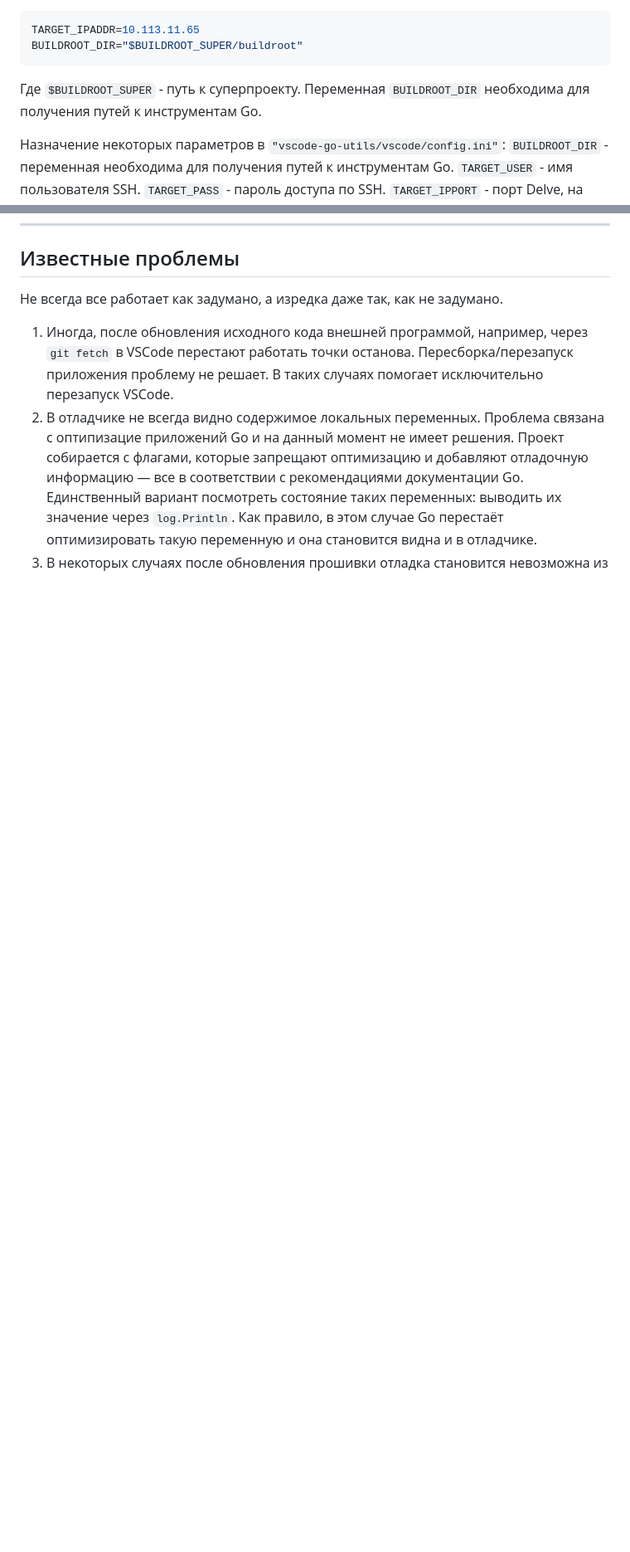
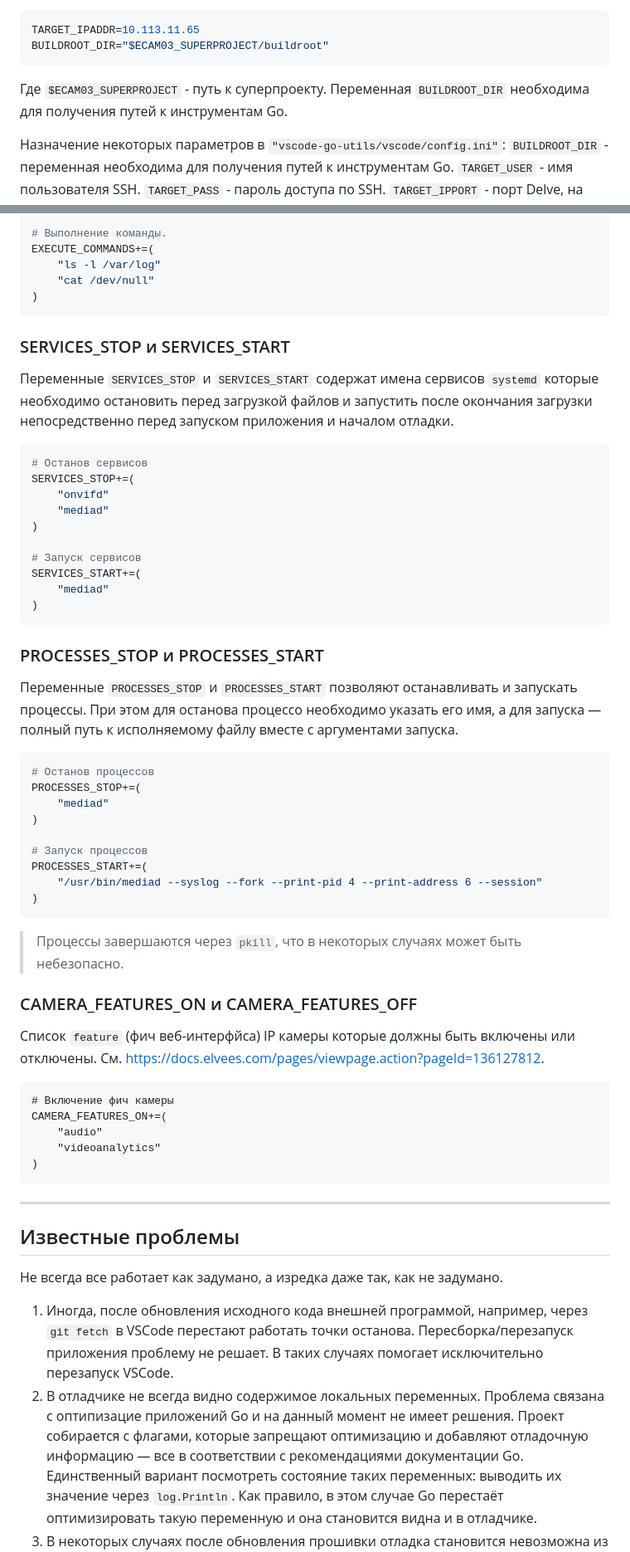
Before and after one commit to sezorg/vscode-goflame, a Markdown page: README.md, 2 parts joined by grey strips. Shown at 83% size. GitHub-like rendering; blank space fills up the shorter version.

````diff
--- a/README.md
+++ b/README.md
@@ -188,10 +188,10 @@ ln -s "$PWD/vscode-go-utils/vscode" "$PROJECT_DIR/.vscode"
 
 ```bash
 TARGET_IPADDR=10.113.11.65
-BUILDROOT_DIR="$BUILDROOT_SUPER/buildroot"
+BUILDROOT_DIR="$ECAM03_SUPERPROJECT/buildroot"
 ```
 
-Где `$BUILDROOT_SUPER` - путь к суперпроекту. Переменная `BUILDROOT_DIR` необходима для получения путей к инструментам Go.
+Где `$ECAM03_SUPERPROJECT` - путь к суперпроекту. Переменная `BUILDROOT_DIR` необходима для получения путей к инструментам Go.
 
 Назначение некоторых параметров в `"vscode-go-utils/vscode/config.ini"`:
 `BUILDROOT_DIR` - переменная необходима для получения путей к инструментам Go.
@@ -279,3 +341,59 @@ DAP server listening at: [::]:2345
+```bash
+# Выполнение команды.
+EXECUTE_COMMANDS+=(
+	"ls -l /var/log"
+	"cat /dev/null"
+)
+```
+
+### SERVICES_STOP и SERVICES_START
+
+Переменные `SERVICES_STOP` и `SERVICES_START` содержат имена сервисов `systemd` которые необходимо остановить перед загрузкой файлов и запустить после окончания загрузки непосредственно перед запуском приложения и началом отладки.
+
+```bash
+# Останов сервисов
+SERVICES_STOP+=(
+	"onvifd"
+	"mediad"
+)
+
+# Запуск сервисов
+SERVICES_START+=(
+	"mediad"
+)
+```
+
+### PROCESSES_STOP и PROCESSES_START
+
+Переменные `PROCESSES_STOP` и `PROCESSES_START` позволяют останавливать и запускать процессы. При этом для останова процессо необходимо указать его имя, а для запуска — полный путь к исполняемому файлу вместе с аргументами запуска.
+
+```bash
+# Останов процессов
+PROCESSES_STOP+=(
+	"mediad"
+)
+
+# Запуск процессов
+PROCESSES_START+=(
+	"/usr/bin/mediad --syslog --fork --print-pid 4 --print-address 6 --session"
+)
+```
+
+> Процессы завершаются через `pkill`, что в некоторых случаях может быть небезопасно.
+
+### CAMERA_FEATURES_ON и CAMERA_FEATURES_OFF
+
+Список `feature` (фич веб-интерфйса) IP камеры которые должны быть включены или отключены. См. https://docs.elvees.com/pages/viewpage.action?pageId=136127812.
+
+```
+# Включение фич камеры
+CAMERA_FEATURES_ON+=(
+	"audio"
+	"videoanalytics"
+)
+```
+
+---
 ## Известные проблемы
 
 Не всегда все работает как задумано, а изредка даже так, как не задумано.
````
Also changed, not shown: other parts of README.md (+62 -0 lines).
